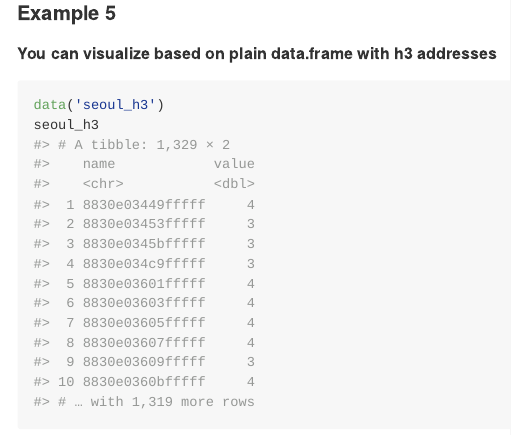
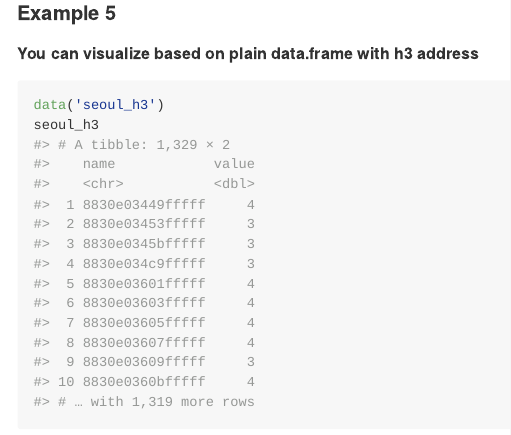
Before and after one commit to Curycu/valuemap, an R Markdown document (README.Rmd): the page in a window 1100 px wide, from 3990 px down. The pictures show the output file README.md that the author committed with the source, drawn offline in the style of GitHub; badge pictures from the web are left out.

Commit message:
edit readme

````diff
--- a/README.Rmd
+++ b/README.Rmd
@@ -76,7 +76,7 @@ valuemap(
 ![](example_4.PNG)
 
 #### Example 5
-##### You can visualize based on plain data.frame with h3 addresses
+##### You can visualize based on plain data.frame with h3 address
 ```{r}
 data('seoul_h3')
 seoul_h3
````
Also changed, not shown: README.md.
